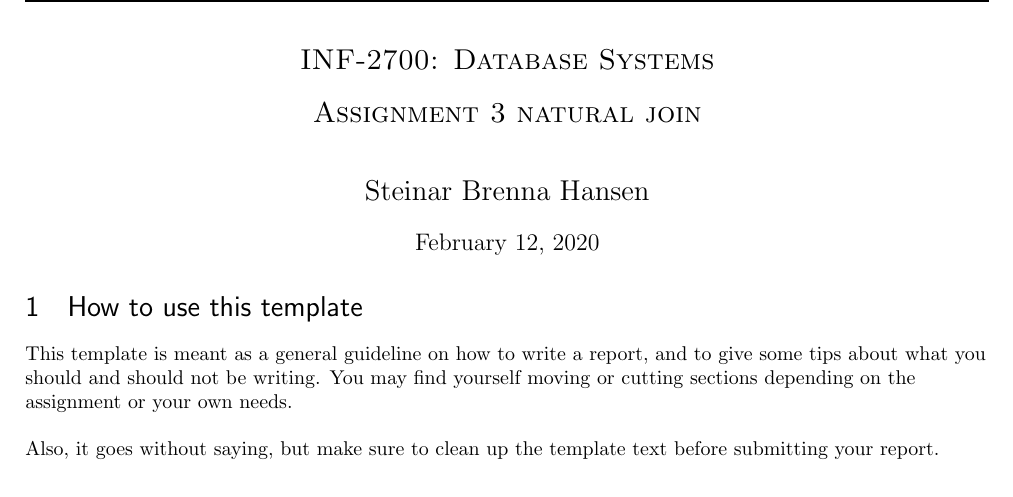
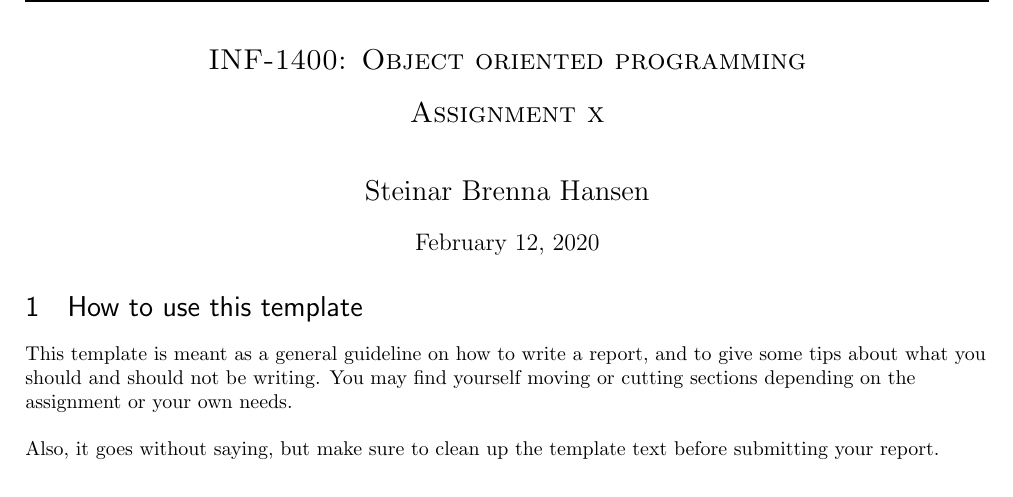
Before and after one commit to uit-inf-1400-2020/uit-inf-1400-2020.github.io, a LaTeX problem sheet (colloquiums/report_templates/CS_Assignment_Report_Template.tex): part of page 1 of 3, cut at the place of the change. Compiled offline with pdfLaTeX.

Commit message:
update template

```diff
--- a/colloquiums/report_templates/CS_Assignment_Report_Template.tex
+++ b/colloquiums/report_templates/CS_Assignment_Report_Template.tex
@@ -4,9 +4,9 @@
 %%%%%%%%%%%%%%%%%%%%%%%%%
 %%%          Fill in the title details                      %%%
 
-\def \courseCode {INF-2700}
-\def \course {Database Systems}
-\def \thetitle {Assignment 3 natural join}
+\def \courseCode {INF-1400}
+\def \course {Object oriented programming}
+\def \thetitle {Assignment x}
 \def \theauthor {Steinar Brenna Hansen}
 
 %%%%%%%%%%%%%%%%%%%%%%%%%
```
Also changed, not shown: colloquiums/report_templates/CS_Assignment_Report_Template.pdf.
